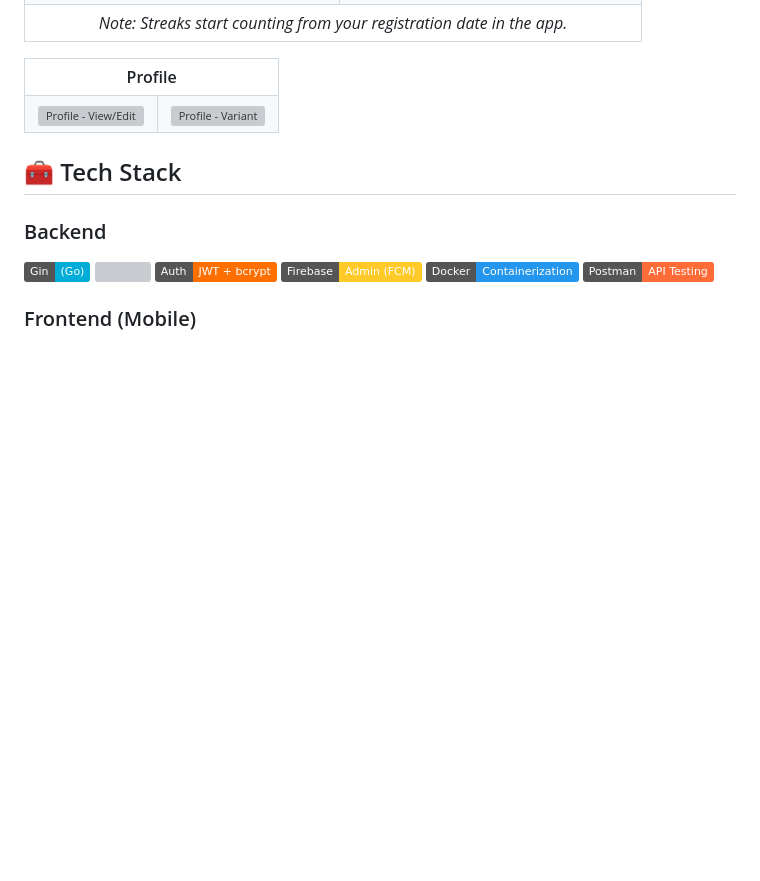
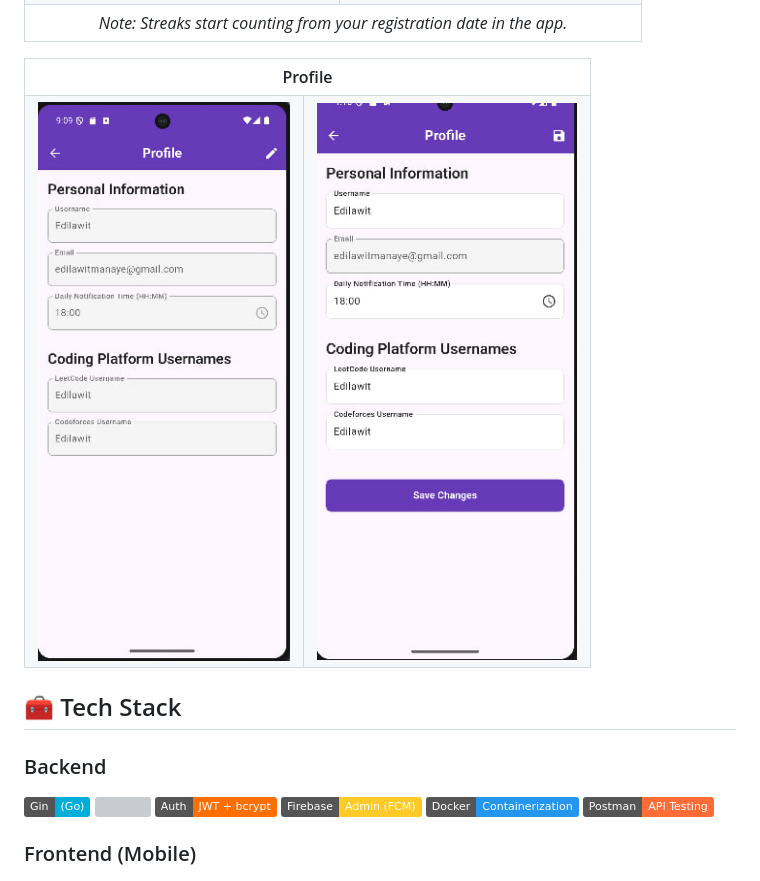
Before and after one commit to Edilawit-Manaye/Consistify_project, a Markdown page: docs/README.md, the part around the change printed below. Rendered like a GitHub page; badges without logos; blank space fills up the shorter version; grey boxes are pictures that could not be loaded.

```diff
--- a/docs/README.md
+++ b/docs/README.md
@@ -117,10 +117,10 @@ Example reminder text:
   </tr>
   <tr>
     <td align="center">
-      <img src="docs/profile.jpg" width="260" alt="Profile - View/Edit"/>
+      <img src="profile.jpg" width="260" alt="Profile - View/Edit"/>
     </td>
     <td align="center">
-      <img src="docs/profile_2.jpg" width="260" alt="Profile - Variant"/>
+      <img src="profile_2.jpg" width="260" alt="Profile - Variant"/>
     </td>
   </tr>
 </table>
```
Also changed, not shown: other parts of docs/README.md (+6 -6 lines).
